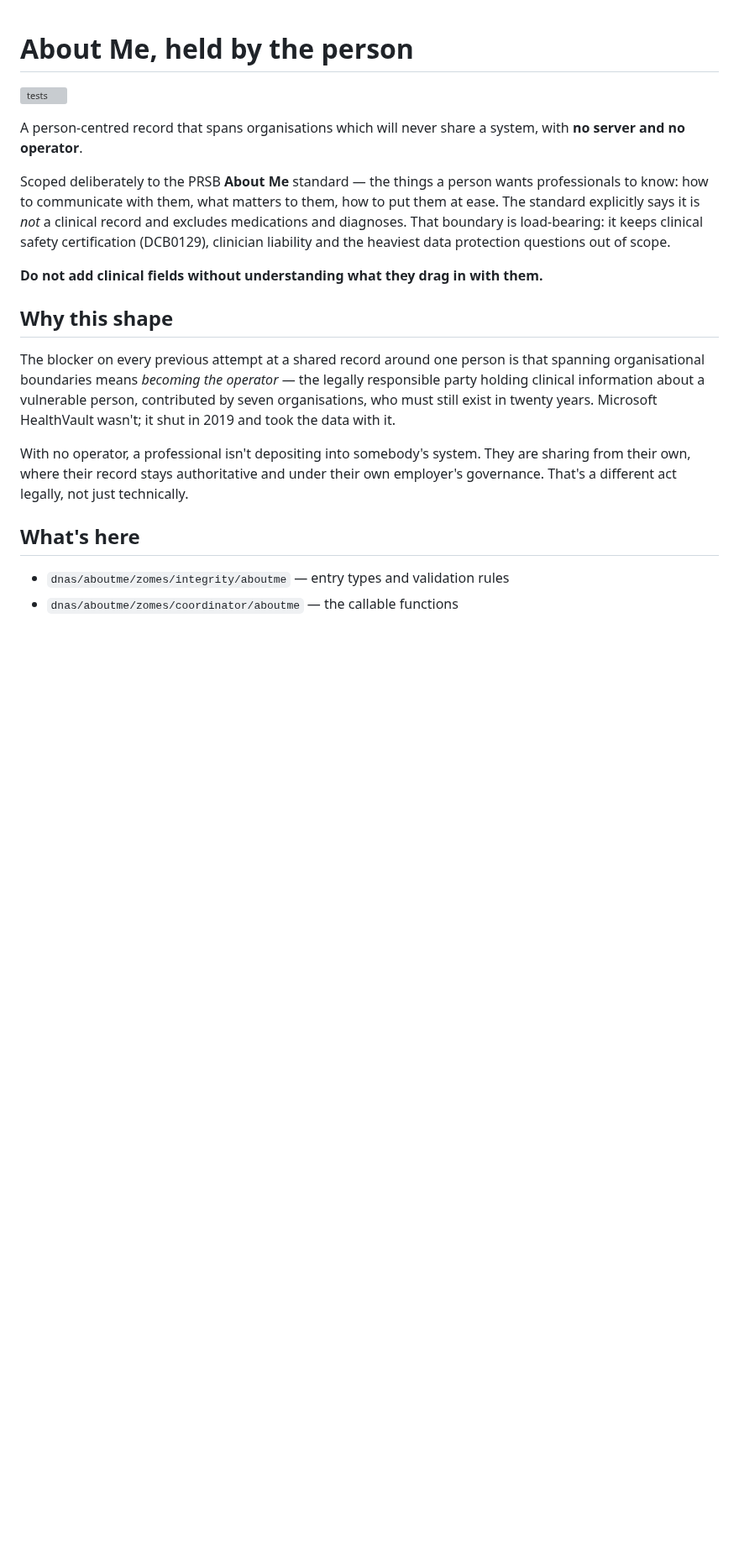
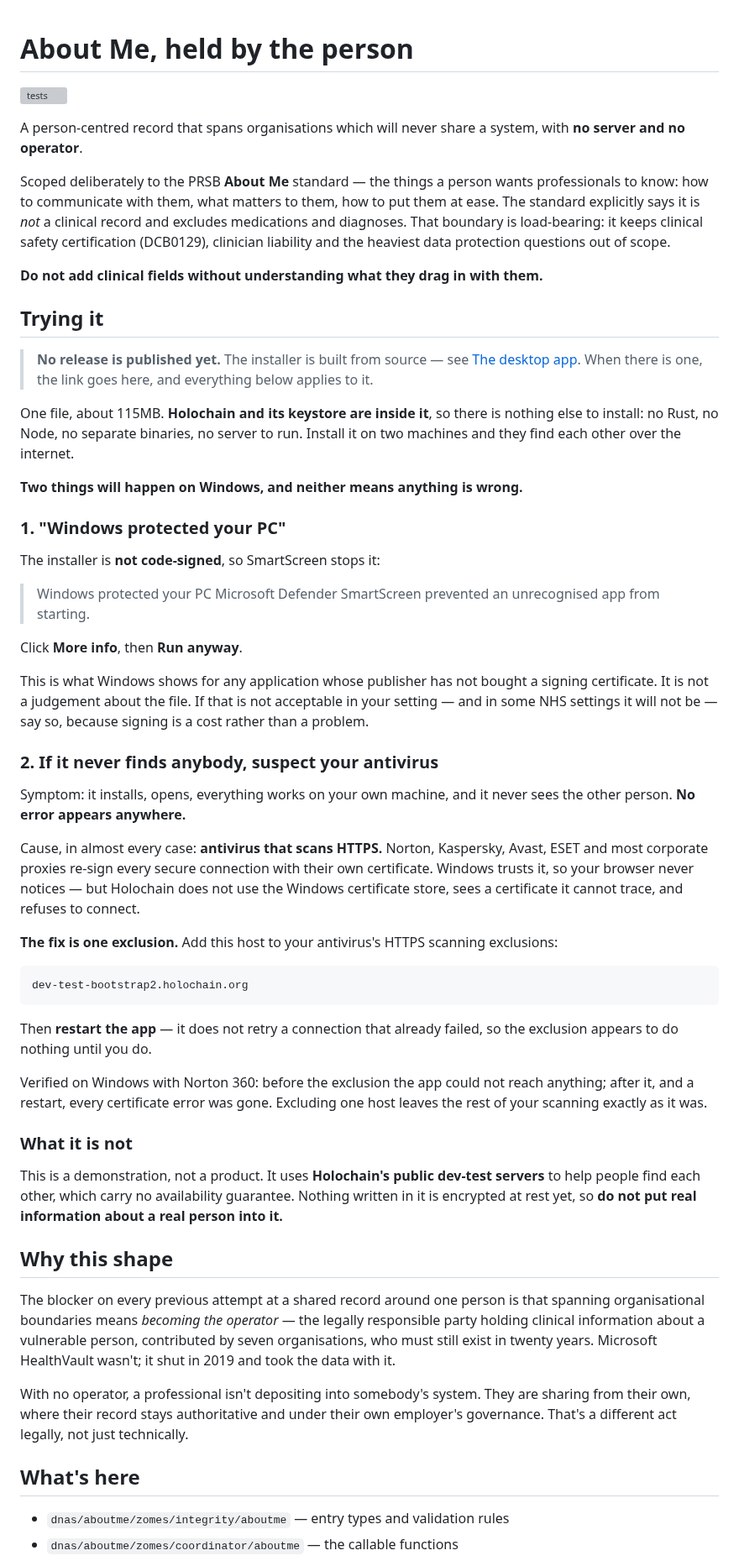
Before and after one commit to topeuph-ai/hearth, a Markdown page: README.md, the part around one of its changes. Shown at 84% size. Rendered like a GitHub page; blank space fills up the shorter version; grey boxes are pictures that could not be loaded.

Commit message:
Say what Windows will do, before somebody concludes it is broken
Asked to make the SmartScreen and antivirus instructions clear near the
download link. There is no download link: no release has been published,
and the only mention of the installer was two thirds down, inside the
build-it-yourself section. So the section is written and placed near the
top, ready for a link when there is one.

Two things happen on Windows and neither means anything is wrong, and
both look exactly like the app failing:

SmartScreen stops an unsigned installer with "Windows protected your PC".
Said plainly, with the two clicks, and with the honest note that signing
is a cost rather than a problem — and that in some NHS settings an
unsigned installer will not be acceptable at all.

Antivirus that scans HTTPS isolates the app with no error shown anywhere.
It installs, it opens, everything local works, and it never sees anybody.
One host exclusion fixes it, and the app must be restarted afterwards
because it does not retry a failed connection. Verified here against
Norton 360.

Also says what it is not, in the same breath: a demonstration on public
dev-test servers with no availability guarantee, and nothing encrypted at
rest yet, so no real information about a real person goes in it.

Co-Authored-By: Claude Opus 5 <noreply@anthropic.com>

````diff
--- a/README.md
+++ b/README.md
@@ -13,6 +13,64 @@ clinical safety certification (DCB0129), clinician liability and the heaviest da
 protection questions out of scope.
 
 **Do not add clinical fields without understanding what they drag in with them.**
+
+## Trying it
+
+> **No release is published yet.** The installer is built from source — see
+> [The desktop app](#the-desktop-app). When there is one, the link goes here,
+> and everything below applies to it.
+
+One file, about 115MB. **Holochain and its keystore are inside it**, so there is
+nothing else to install: no Rust, no Node, no separate binaries, no server to
+run. Install it on two machines and they find each other over the internet.
+
+**Two things will happen on Windows, and neither means anything is wrong.**
+
+### 1. "Windows protected your PC"
+
+The installer is **not code-signed**, so SmartScreen stops it:
+
+> Windows protected your PC
+> Microsoft Defender SmartScreen prevented an unrecognised app from starting.
+
+Click **More info**, then **Run anyway**.
+
+This is what Windows shows for any application whose publisher has not bought a
+signing certificate. It is not a judgement about the file. If that is not
+acceptable in your setting — and in some NHS settings it will not be — say so,
+because signing is a cost rather than a problem.
+
+### 2. If it never finds anybody, suspect your antivirus
+
+Symptom: it installs, opens, everything works on your own machine, and it never
+sees the other person. **No error appears anywhere.**
+
+Cause, in almost every case: **antivirus that scans HTTPS.** Norton, Kaspersky,
+Avast, ESET and most corporate proxies re-sign every secure connection with
+their own certificate. Windows trusts it, so your browser never notices — but
+Holochain does not use the Windows certificate store, sees a certificate it
+cannot trace, and refuses to connect.
+
+**The fix is one exclusion.** Add this host to your antivirus's HTTPS scanning
+exclusions:
+
+```
+dev-test-bootstrap2.holochain.org
+```
+
+Then **restart the app** — it does not retry a connection that already failed,
+so the exclusion appears to do nothing until you do.
+
+Verified on Windows with Norton 360: before the exclusion the app could not
+reach anything; after it, and a restart, every certificate error was gone.
+Excluding one host leaves the rest of your scanning exactly as it was.
+
+### What it is not
+
+This is a demonstration, not a product. It uses **Holochain's public dev-test
+servers** to help people find each other, which carry no availability
+guarantee. Nothing written in it is encrypted at rest yet, so **do not put real
+information about a real person into it.**
 
 ## Why this shape
 
````
Also changed, not shown: other parts of README.md (+4 -0 lines).
